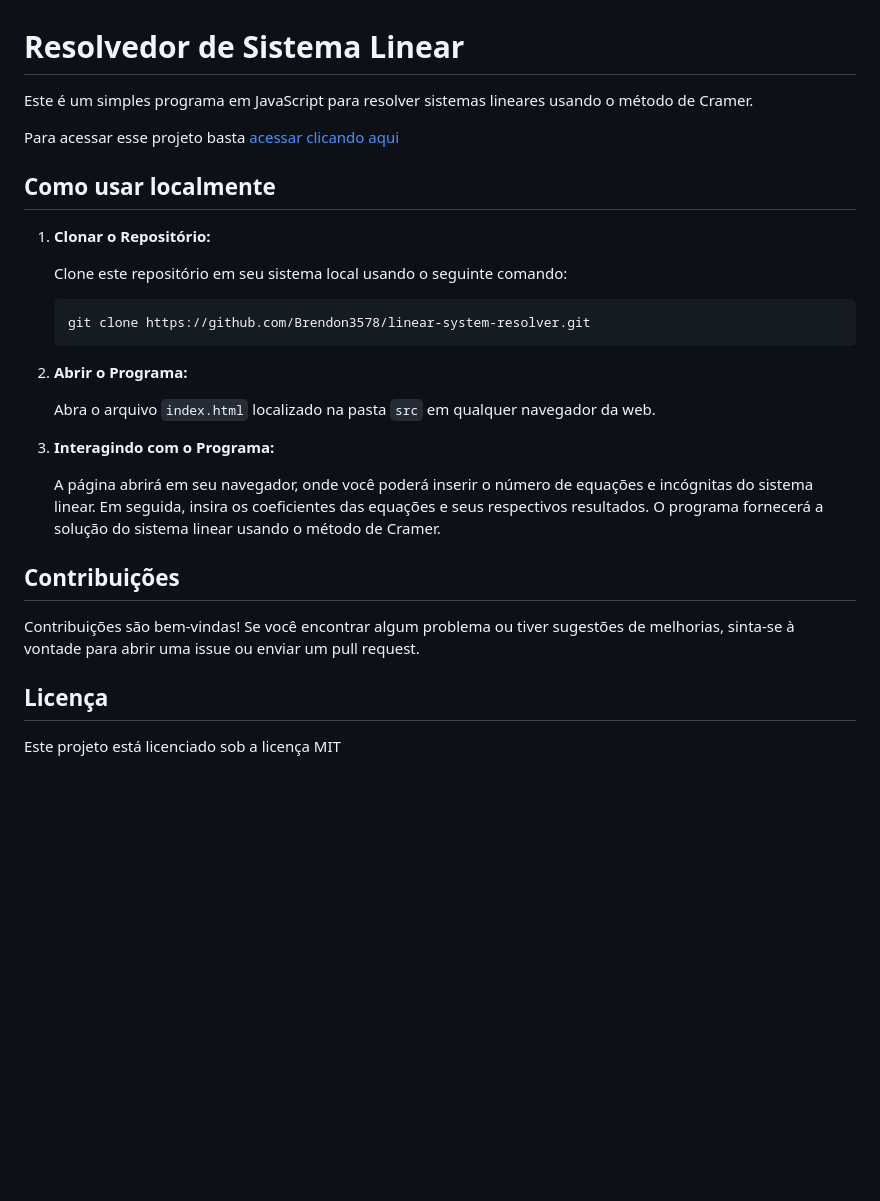
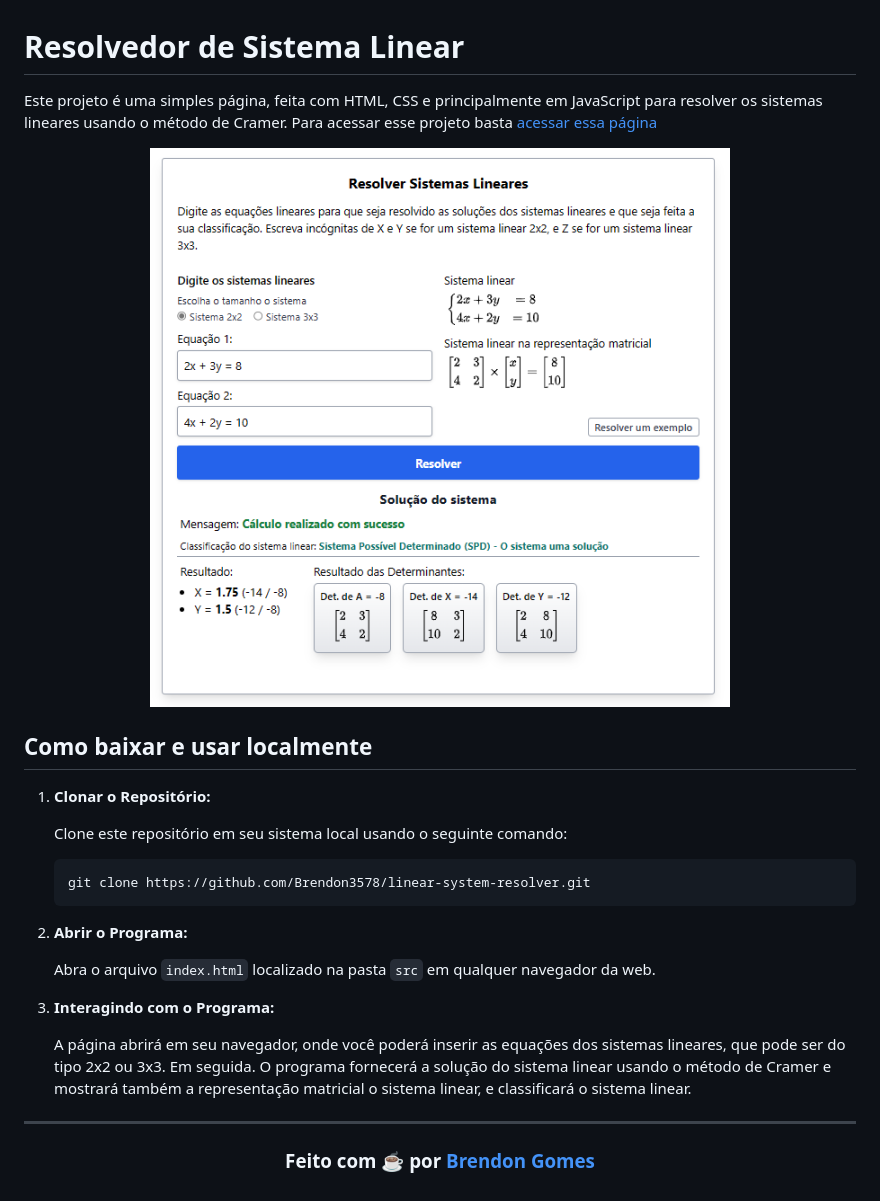
Before and after one commit to Brendon3578/linear-system-resolver, a Markdown page: README.md, the part around the change. Rendered like a GitHub page; pictures changed too: .github/example_application.png (added); blank space fills up the shorter version.

```diff
--- a/README.md
+++ b/README.md
@@ -1,10 +1,12 @@
 # Resolvedor de Sistema Linear
 
-Este é um simples programa em JavaScript para resolver sistemas lineares usando o método de Cramer.
+Este projeto é uma simples página, feita com HTML, CSS e principalmente em JavaScript para resolver os sistemas lineares usando o método de Cramer. Para acessar esse projeto basta [acessar essa página](https://brendon3578.github.io/linear-system-resolver/src/index.html)
 
-Para acessar esse projeto basta [acessar clicando aqui](https://brendon3578.github.io/linear-system-resolver/src/index.html)
+<p align="center">
+   <img alt="Imagem do programa" src="./.github/example_application.png">
+</p>
 
-## Como usar localmente
+## Como baixar e usar localmente
 
 1. **Clonar o Repositório:**
 
@@ -20,12 +22,10 @@ Para acessar esse projeto basta [acessar clicando aqui](https://brendon3578.gith
 
 3. **Interagindo com o Programa:**
 
-   A página abrirá em seu navegador, onde você poderá inserir o número de equações e incógnitas do sistema linear. Em seguida, insira os coeficientes das equações e seus respectivos resultados. O programa fornecerá a solução do sistema linear usando o método de Cramer.
+   A página abrirá em seu navegador, onde você poderá inserir as equações dos sistemas lineares, que pode ser do tipo 2x2 ou 3x3. Em seguida. O programa fornecerá a solução do sistema linear usando o método de Cramer e mostrará também a representação matricial o sistema linear, e classificará o sistema linear.
 
-## Contribuições
+---
 
-Contribuições são bem-vindas! Se você encontrar algum problema ou tiver sugestões de melhorias, sinta-se à vontade para abrir uma issue ou enviar um pull request.
-
-## Licença
-
-Este projeto está licenciado sob a licença MIT
+<h3 align="center">
+    Feito com ☕ por <a href="https://github.com/Brendon3578"> Brendon Gomes</a>
+</h3>
```
Also changed, not shown: 3 other files.
